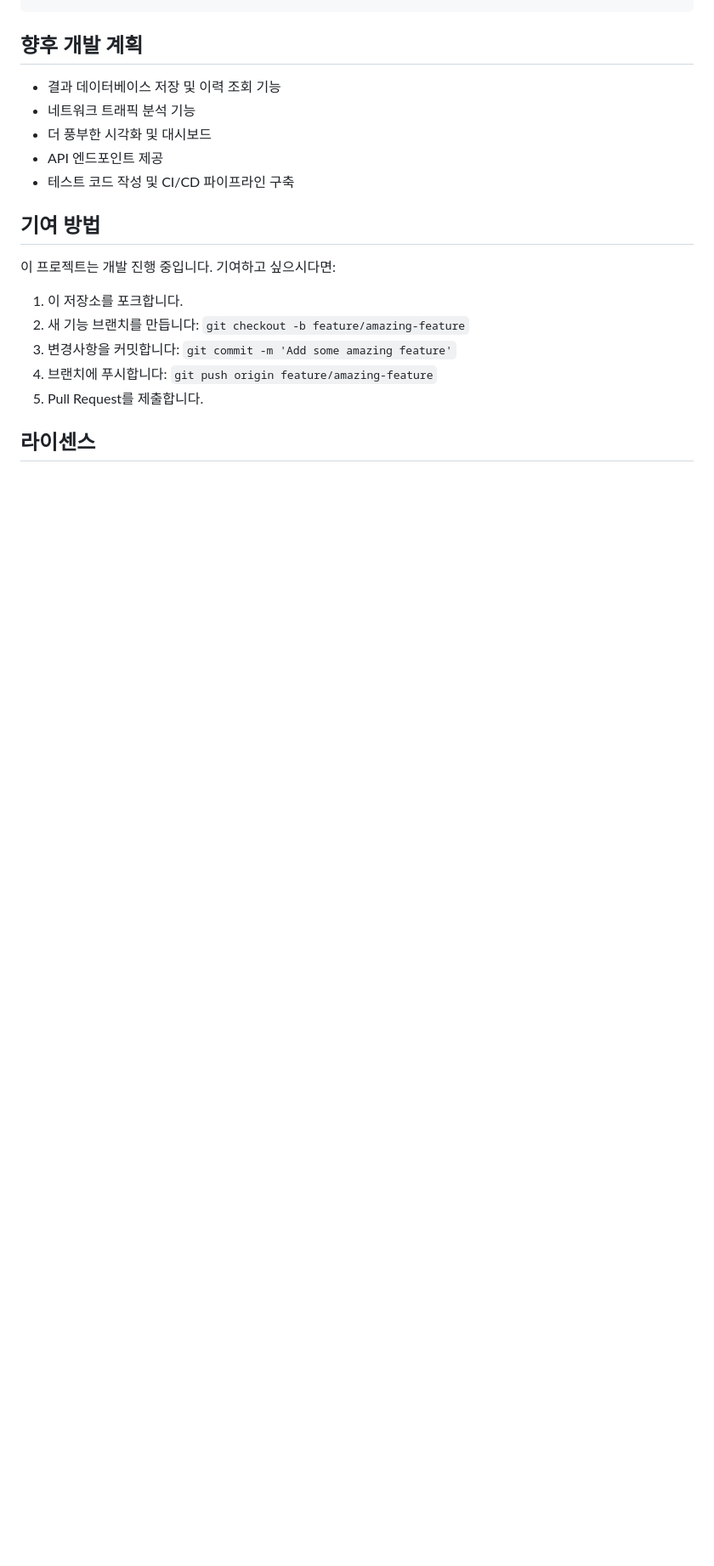
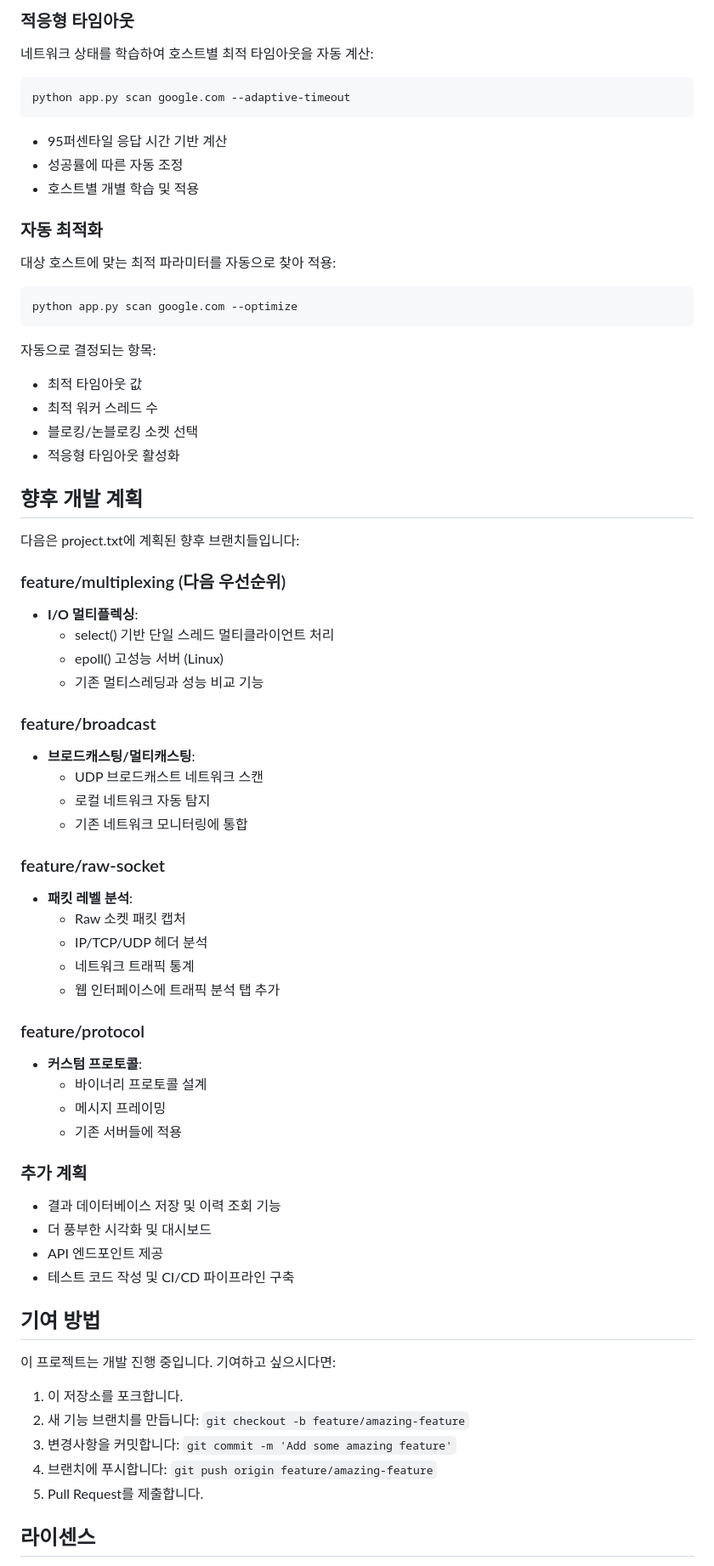
Before and after one commit to DevOpsLab-OZ/network_monitor, a Markdown page: README.md, the part around the change printed below. Shown: that part at 85% size. Rendered like a GitHub page; blank space fills up the shorter version.

````diff
--- a/README.md
+++ b/README.md
@@ -384,8 +481,58 @@ network_monitor/
+### 적응형 타임아웃
+네트워크 상태를 학습하여 호스트별 최적 타임아웃을 자동 계산:
+
+```bash
+python app.py scan google.com --adaptive-timeout
+```
+
+- 95퍼센타일 응답 시간 기반 계산
+- 성공률에 따른 자동 조정
+- 호스트별 개별 학습 및 적용
+
+### 자동 최적화
+대상 호스트에 맞는 최적 파라미터를 자동으로 찾아 적용:
+
+```bash
+python app.py scan google.com --optimize
+```
+
+자동으로 결정되는 항목:
+- 최적 타임아웃 값
+- 최적 워커 스레드 수
+- 블로킹/논블로킹 소켓 선택
+- 적응형 타임아웃 활성화
 
 ## 향후 개발 계획
 
+다음은 project.txt에 계획된 향후 브랜치들입니다:
+
+### feature/multiplexing (다음 우선순위)
+- **I/O 멀티플렉싱**:
+  - select() 기반 단일 스레드 멀티클라이언트 처리
+  - epoll() 고성능 서버 (Linux)
+  - 기존 멀티스레딩과 성능 비교 기능
+
+### feature/broadcast
+- **브로드캐스팅/멀티캐스팅**:
+  - UDP 브로드캐스트 네트워크 스캔
+  - 로컬 네트워크 자동 탐지
+  - 기존 네트워크 모니터링에 통합
+
+### feature/raw-socket
+- **패킷 레벨 분석**:
+  - Raw 소켓 패킷 캡처
+  - IP/TCP/UDP 헤더 분석
+  - 네트워크 트래픽 통계
+  - 웹 인터페이스에 트래픽 분석 탭 추가
+
+### feature/protocol
+- **커스텀 프로토콜**:
+  - 바이너리 프로토콜 설계
+  - 메시지 프레이밍
+  - 기존 서버들에 적용
+
+### 추가 계획
 - 결과 데이터베이스 저장 및 이력 조회 기능
-- 네트워크 트래픽 분석 기능
 - 더 풍부한 시각화 및 대시보드
 - API 엔드포인트 제공
 - 테스트 코드 작성 및 CI/CD 파이프라인 구축
````
Also changed, not shown: other parts of README.md (+118 -21 lines).
